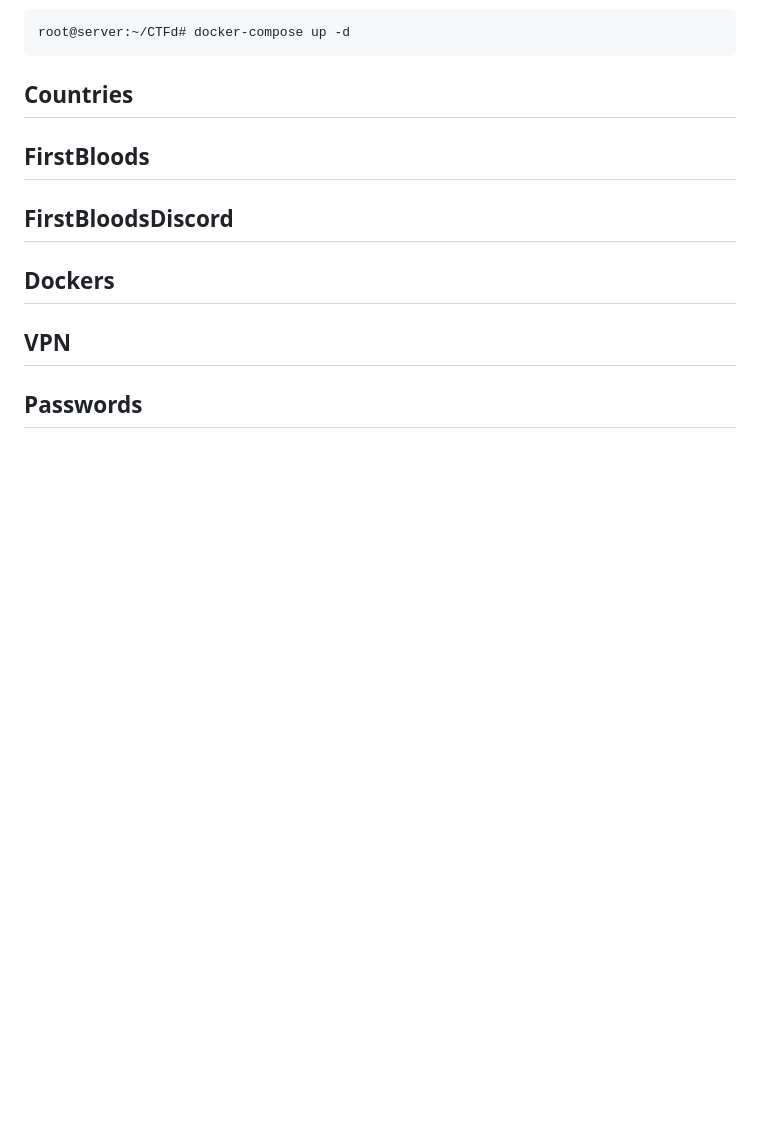
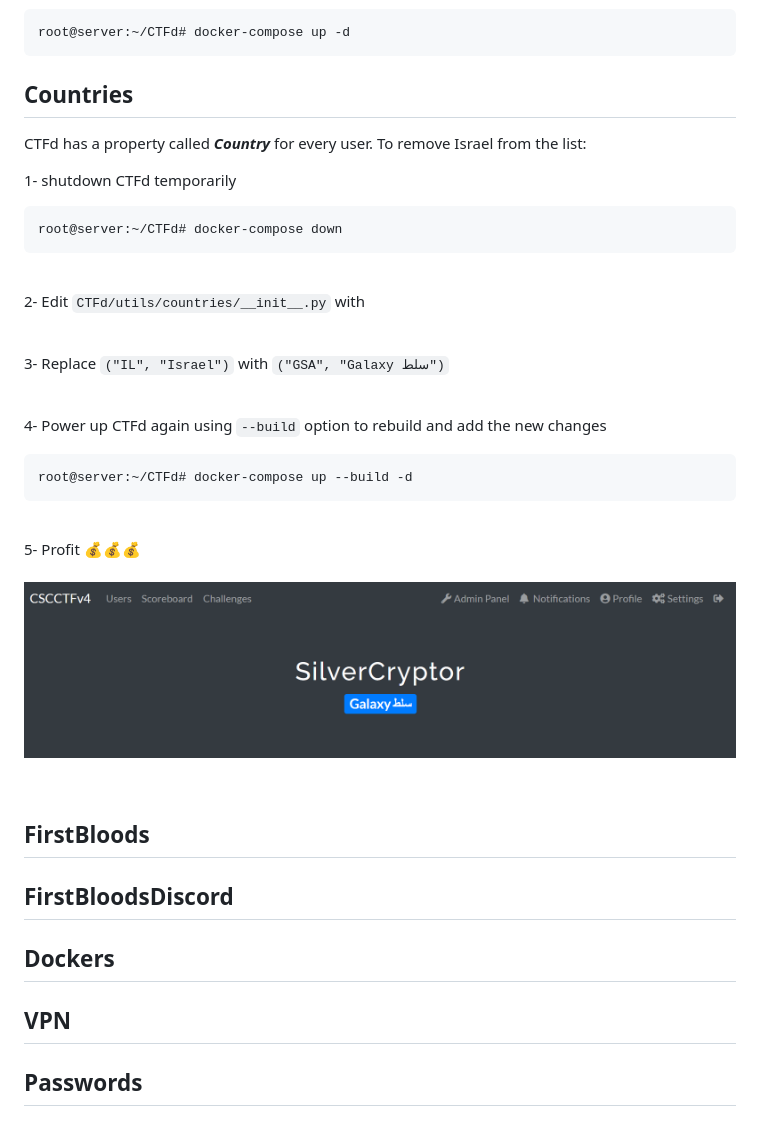
Before and after one commit to cscpsut/CTF-Guide, a Markdown page: README.md, the part around the change printed below. GitHub-like rendering; blank space fills up the shorter version.

Commit message:
add Countries section

````diff
--- a/README.md
+++ b/README.md
@@ -105,7 +105,33 @@ root@server:~/CTFd# docker-compose up -d
 ```
 
 ## Countries
+CTFd has a property called _**Country**_ for every user. To remove Israel from the list:
 
+1- shutdown CTFd temporarily
+```console
+root@server:~/CTFd# docker-compose down
+```
+<br/>
+
+2- Edit `CTFd/utils/countries/__init__.py` with
+
+<br/>
+
+3- Replace `("IL", "Israel")` with `("GSA", "Galaxy سلط")`
+
+<br/>
+
+4- Power up CTFd again using `--build` option to rebuild and add the new changes
+```console
+root@server:~/CTFd# docker-compose up --build -d
+```
+<br/>
+5- Profit 💰💰💰
+<br/><br/>
+<p align="center">
+<img src="random/image.png?raw=true" width="800">
+</p>
+<br/>
 
 ## FirstBloods
 
````
Also changed, not shown: other parts of README.md (+1 -1 lines).
